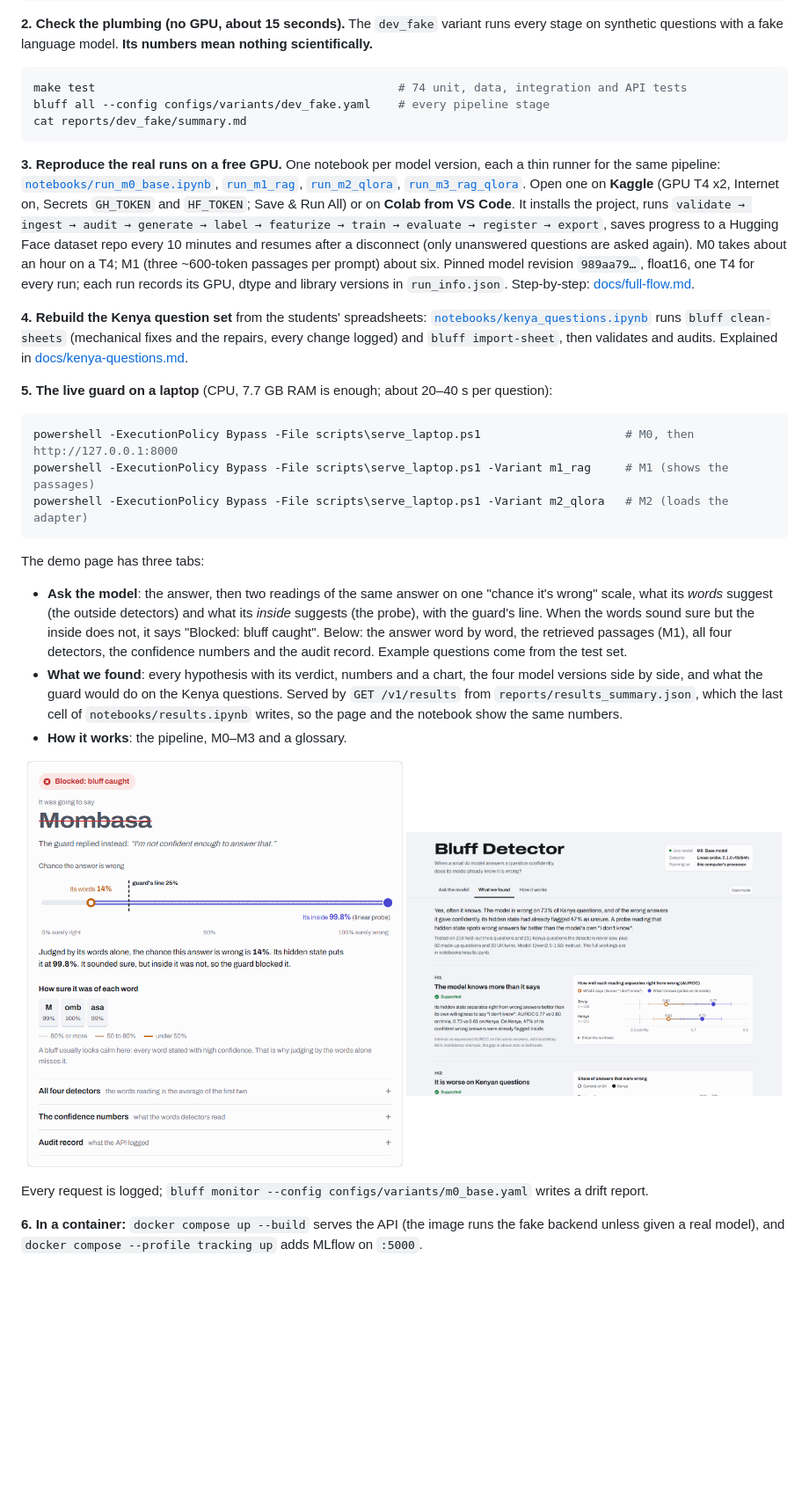
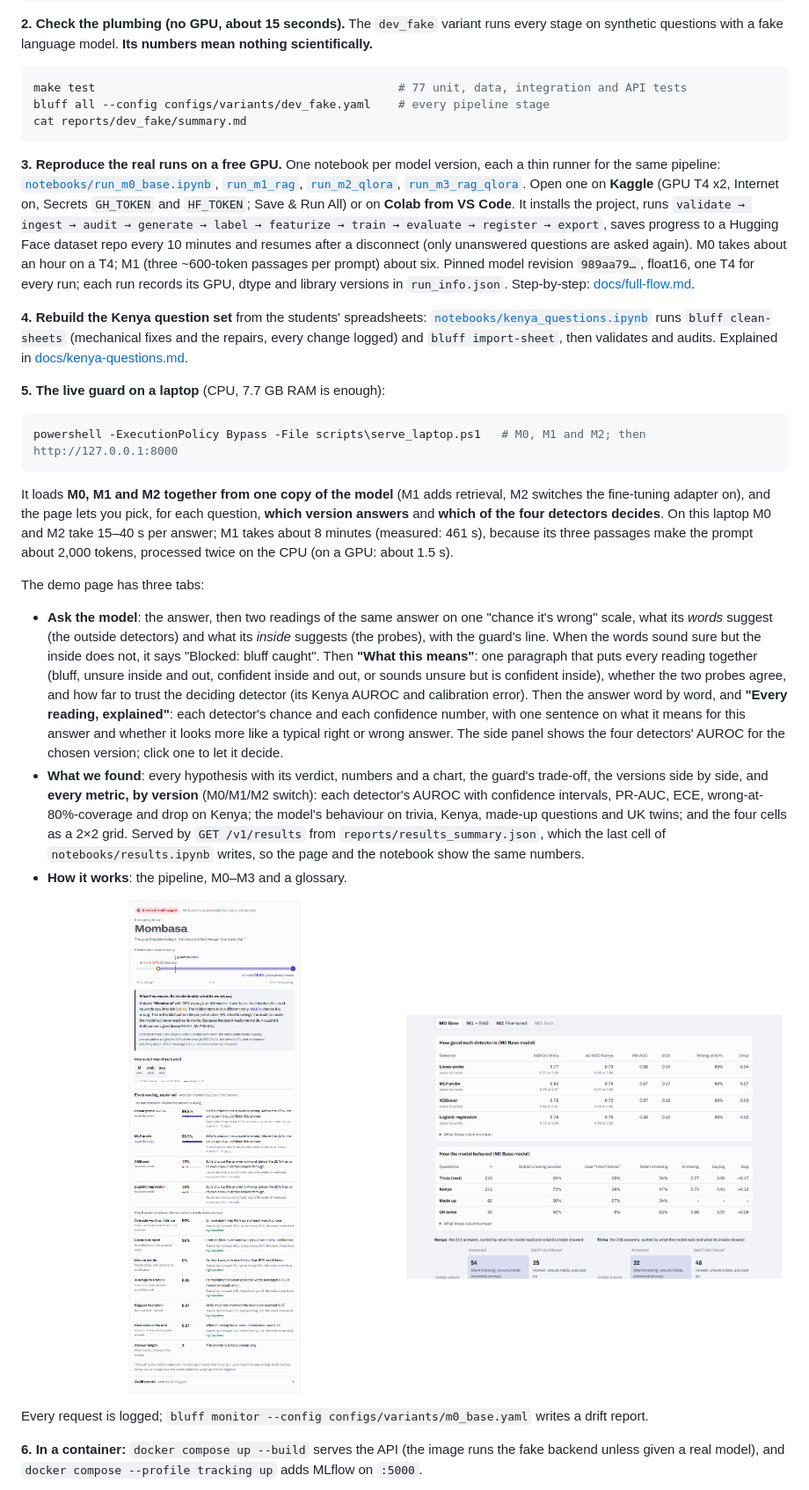
Before and after one commit to trevorblue/bluff-detector, a Markdown page: README.md, the part around one of its changes. Shown at 88% size. GitHub-like rendering; pictures changed too: docs/assets/demo-ask.png, docs/assets/demo-findings.png; blank space fills up the shorter version.

````diff
--- a/README.md
+++ b/README.md
@@ -216,7 +216,7 @@ jupyter lab notebooks/results.ipynb                  # or open it in VS Code: al
 synthetic questions with a fake language model. **Its numbers mean nothing scientifically.**
 
 ```bash
-make test                                            # 74 unit, data, integration and API tests
+make test                                            # 77 unit, data, integration and API tests
 bluff all --config configs/variants/dev_fake.yaml    # every pipeline stage
 cat reports/dev_fake/summary.md
 ```
@@ -238,25 +238,36 @@ in `run_info.json`. Step-by-step: [docs/full-flow.md](docs/full-flow.md).
 (mechanical fixes and the repairs, every change logged) and `bluff import-sheet`, then validates
 and audits. Explained in [docs/kenya-questions.md](docs/kenya-questions.md).
 
-**5. The live guard on a laptop** (CPU, 7.7 GB RAM is enough; about 20–40 s per question):
+**5. The live guard on a laptop** (CPU, 7.7 GB RAM is enough):
 
 ```powershell
-powershell -ExecutionPolicy Bypass -File scripts\serve_laptop.ps1                     # M0, then http://127.0.0.1:8000
-powershell -ExecutionPolicy Bypass -File scripts\serve_laptop.ps1 -Variant m1_rag     # M1 (shows the passages)
-powershell -ExecutionPolicy Bypass -File scripts\serve_laptop.ps1 -Variant m2_qlora   # M2 (loads the adapter)
+powershell -ExecutionPolicy Bypass -File scripts\serve_laptop.ps1   # M0, M1 and M2; then http://127.0.0.1:8000
 ```
+
+It loads **M0, M1 and M2 together from one copy of the model** (M1 adds retrieval, M2 switches
+the fine-tuning adapter on), and the page lets you pick, for each question, **which version
+answers** and **which of the four detectors decides**. On this laptop M0 and M2 take 15–40 s
+per answer; M1 takes about 8 minutes (measured: 461 s), because its three passages make the prompt about
+2,000 tokens, processed twice on the CPU (on a GPU: about 1.5 s).
 
 The demo page has three tabs:
 
 - **Ask the model**: the answer, then two readings of the same answer on one "chance it's
   wrong" scale, what its *words* suggest (the outside detectors) and what its *inside* suggests
-  (the probe), with the guard's line. When the words sound sure but the inside does not, it says
-  "Blocked: bluff caught". Below: the answer word by word, the retrieved passages (M1), all four
-  detectors, the confidence numbers and the audit record. Example questions come from the test set.
-- **What we found**: every hypothesis with its verdict, numbers and a chart, the four model
-  versions side by side, and what the guard would do on the Kenya questions. Served by
-  `GET /v1/results` from `reports/results_summary.json`, which the last cell of
-  `notebooks/results.ipynb` writes, so the page and the notebook show the same numbers.
+  (the probes), with the guard's line. When the words sound sure but the inside does not, it says
+  "Blocked: bluff caught". Then **"What this means"**: one paragraph that puts every reading
+  together (bluff, unsure inside and out, confident inside and out, or sounds unsure but is
+  confident inside), whether the two probes agree, and how far to trust the deciding detector
+  (its Kenya AUROC and calibration error). Then the answer word by word, and **"Every reading,
+  explained"**: each detector's chance and each confidence number, with one sentence on what it
+  means for this answer and whether it looks more like a typical right or wrong answer. The side
+  panel shows the four detectors' AUROC for the chosen version; click one to let it decide.
+- **What we found**: every hypothesis with its verdict, numbers and a chart, the guard's
+  trade-off, the versions side by side, and **every metric, by version** (M0/M1/M2 switch): each
+  detector's AUROC with confidence intervals, PR-AUC, ECE, wrong-at-80%-coverage and drop on Kenya;
+  the model's behaviour on trivia, Kenya, made-up questions and UK twins; and the four cells as a
+  2×2 grid. Served by `GET /v1/results` from `reports/results_summary.json`, which the last cell
+  of `notebooks/results.ipynb` writes, so the page and the notebook show the same numbers.
 - **How it works**: the pipeline, M0–M3 and a glossary.
 
 <p align="center">
````
Also changed, not shown: other parts of README.md (+4 -2 lines), AI_USE.md (+1 -0 lines), docs/full-flow.md (+22 -2 lines), 9 other files.
